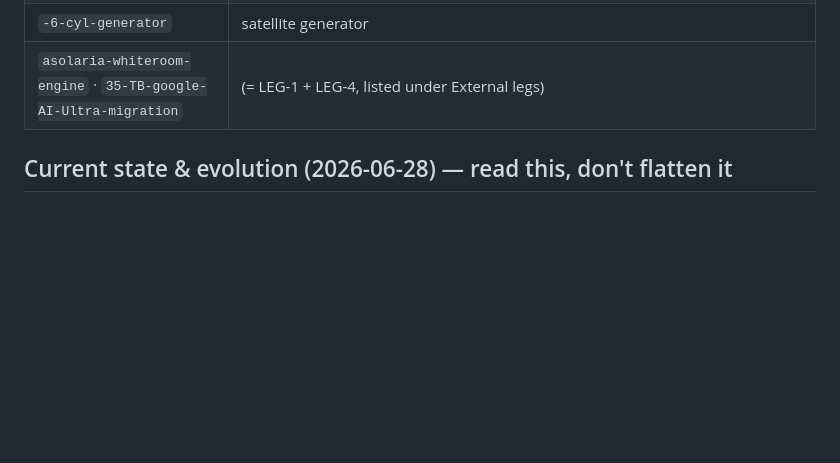
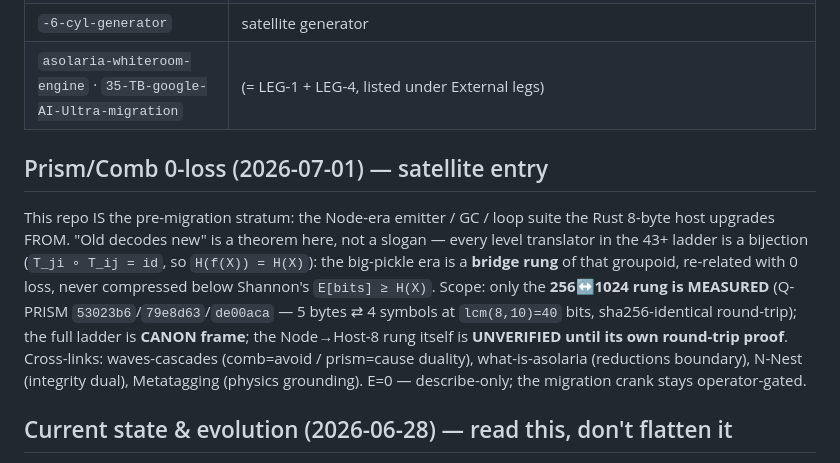
Before and after one commit to JesseBrown1980/bigpickle-rebuild, a Markdown page: MAP.md, the part around the change. GitHub-like rendering; blank space fills up the shorter version.

Commit message:
Prism/Comb 0-loss law: big-pickle Node era = pre-migration bridge rung of the groupoid
Adds a MAP.md satellite entry adapting the 0-loss law to this repo's subject:
the Node build/emitter suite is the pre-migration stratum, and "old decodes new"
is the bijection ladder (T_ji . T_ij = id). Scope held: 256<->1024 rung MEASURED
(Q-PRISM 53023b6), ladder CANON frame, Node->Host-8 rung UNVERIFIED. Docs-only.

Seat: PROF-ROOK pid=3aae88af9d42f051 hilbert=1389 (fabric roster 2026-06-10, office-fed)
Envelope: ENV-PRISM0LOSS-23-bigpickle campaign acer/prism-comb-0loss-2026-07-01
Authorization: OP-JESSE apex-real-human 2026-07-01 all-levels (OPERATOR_OWNER_OVERRIDE); E=0 docs-only, nothing fired

Co-Authored-By: Claude Fable 5 <noreply@anthropic.com>
Claude-Session: https://claude.ai/code/session_01GqFNcrDfzaYhSEQN54TsAG

```diff
--- a/MAP.md
+++ b/MAP.md
@@ -50,6 +50,17 @@ tables below to see where you are; follow the links to walk the rest.
 | `-6-cyl-generator` | satellite generator |
 | `asolaria-whiteroom-engine` · `35-TB-google-AI-Ultra-migration` | (= LEG-1 + LEG-4, listed under External legs) |
 
+## Prism/Comb 0-loss (2026-07-01) — satellite entry
+This repo IS the pre-migration stratum: the Node-era emitter / GC / loop suite the Rust 8-byte host
+upgrades FROM. "Old decodes new" is a theorem here, not a slogan — every level translator in the 43+
+ladder is a bijection (`T_ji ∘ T_ij = id`, so `H(f(X)) = H(X)`): the big-pickle era is a **bridge rung**
+of that groupoid, re-related with 0 loss, never compressed below Shannon's `E[bits] ≥ H(X)`. Scope:
+only the **256↔1024 rung is MEASURED** (Q-PRISM `53023b6`/`79e8d63`/`de00aca` — 5 bytes ⇄ 4 symbols at
+`lcm(8,10)=40` bits, sha256-identical round-trip); the full ladder is **CANON frame**; the Node→Host-8
+rung itself is **UNVERIFIED until its own round-trip proof**. Cross-links: waves-cascades (comb=avoid /
+prism=cause duality), what-is-asolaria (reductions boundary), N-Nest (integrity dual), Metatagging
+(physics grounding). E=0 — describe-only; the migration crank stays operator-gated.
+
 ## Current state & evolution (2026-06-28) — read this, don't flatten it
 Asolaria is a **2.5-month archaeology**, not a flat stack. **Capability lineage:** auto-approval switch →
 dashboard → multi-agent → local+web MCP + code-wiki → index language (pixels-first) → cubes-as-catalogs
```
